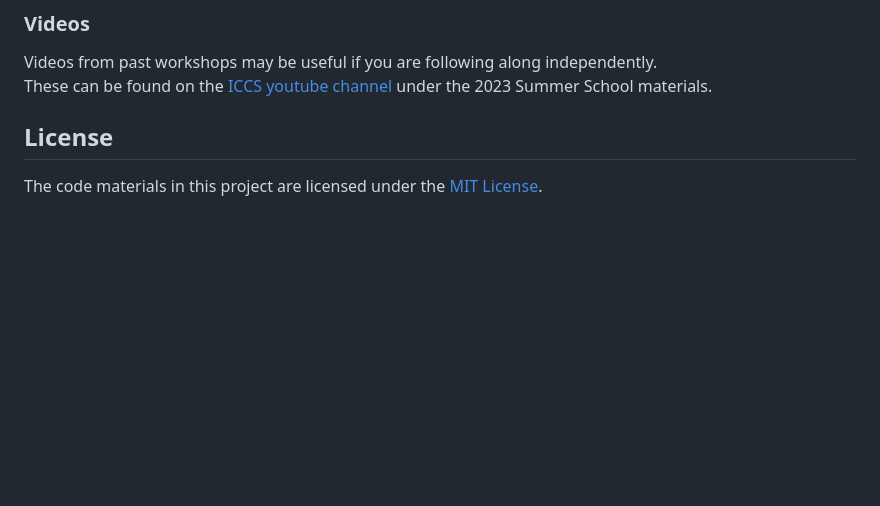
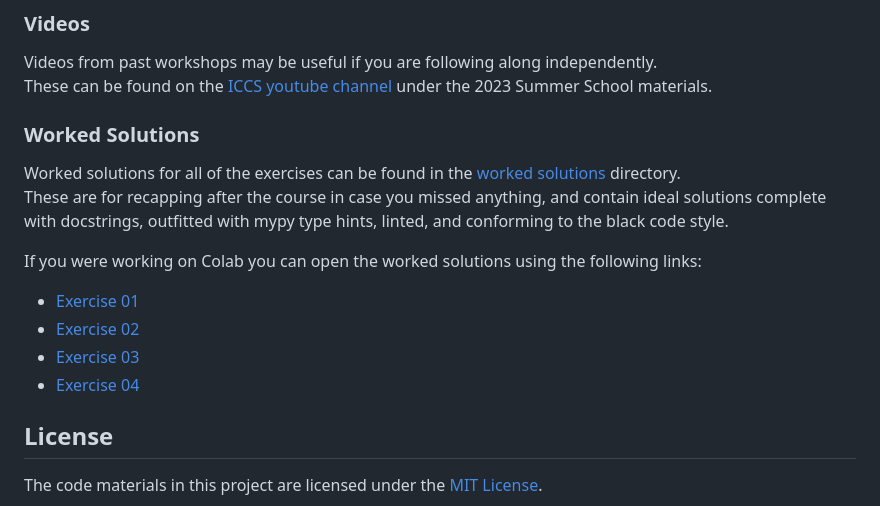
Before and after one commit to Cambridge-ICCS/practical-ml-with-pytorch, a Markdown page: README.md, the part around one of its changes. Drawn GitHub-style; blank space fills up the shorter version.

```diff
--- a/README.md
+++ b/README.md
@@ -166,6 +193,18 @@ Videos from past workshops may be useful if you are following along independentl
 These can be found on the [ICCS youtube channel](https://www.youtube.com/@instituteofcomputingforcli3982)
 under the 2023 Summer School materials.
 
+### Worked Solutions
+Worked solutions for all of the exercises can be found in the [worked solutions](worked-solutions/) directory.
+These are for recapping after the course in case you missed anything, and contain ideal solutions complete with
+docstrings, outfitted with mypy type hints, linted, and conforming to the black code style.
+
+If you were working on Colab you can open the worked solutions using the following links:
+
+* [Exercise 01](https://colab.research.google.com/github/Cambridge-ICCS/ml-training-material/blob/colab/worked-solutions/01_penguin_classification.ipynb)
+* [Exercise 02](https://colab.research.google.com/github/Cambridge-ICCS/ml-training-material/blob/colab/worked-solutions/02_penguin_regression.ipynb)
+* [Exercise 03](https://colab.research.google.com/github/Cambridge-ICCS/ml-training-material/blob/colab/worked-solutions/03_mnist_classification.ipynb)
+* [Exercise 04](https://colab.research.google.com/github/Cambridge-ICCS/ml-training-material/blob/colab/worked-solutions/04_ellipse_regression.ipynb)
+
 
 ## License
 
```
Also changed, not shown: other parts of README.md (+34 -7 lines).
